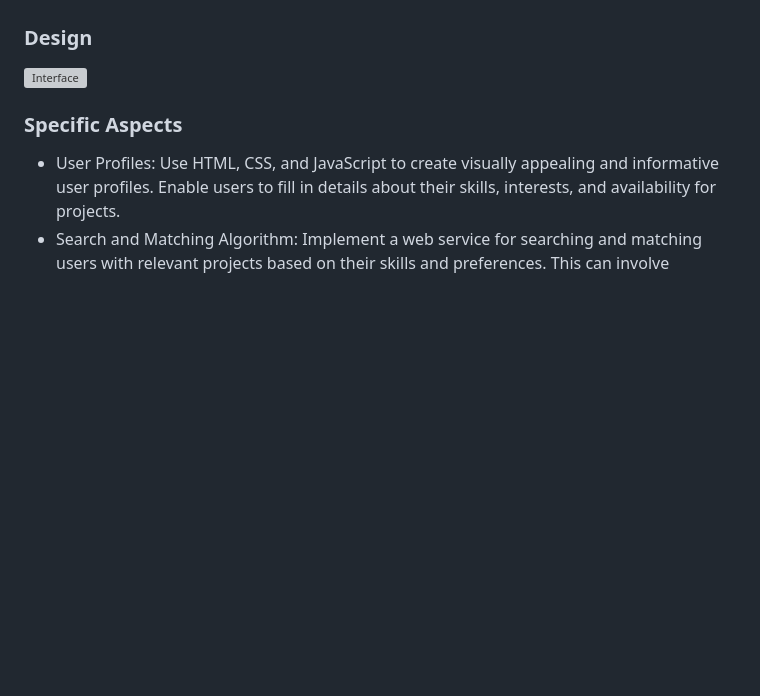
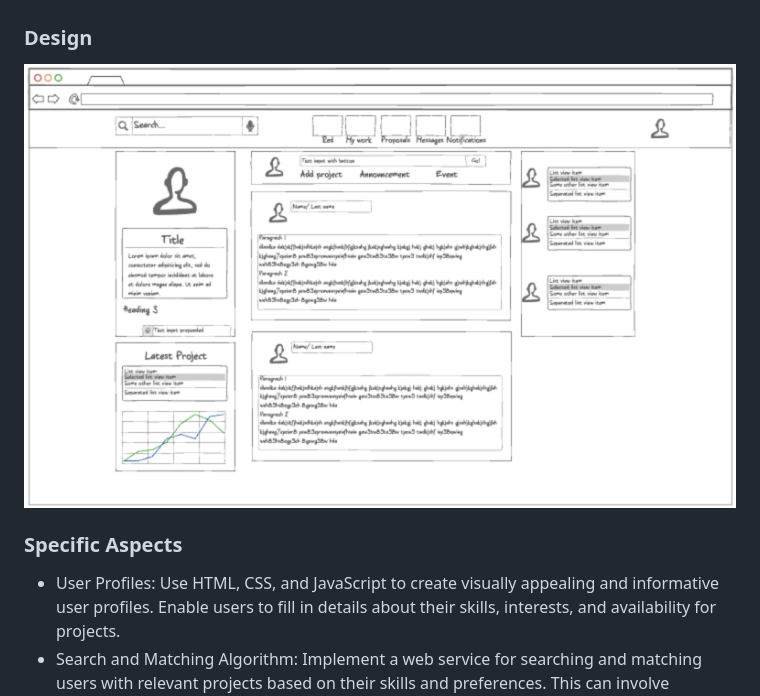
Before and after one commit to agallo09/Web-Programming-Startup, a Markdown page: README.md, the part around the change. GitHub-like rendering; blank space fills up the shorter version; grey boxes are pictures that could not be loaded.

```diff
--- a/README.md
+++ b/README.md
@@ -3,7 +3,7 @@
 ### Elevator Pitch
 CampusCollab is the answer to the age-old challenge of finding the right collaborators for your projects. We've streamlined the process, using cutting-edge technology to match your skills and project needs with like-minded college students eager to bring your ideas to life. With real-time interaction, secure project management, and a thriving community, CampusCollab offers a seamless, efficient, and secure platform that connects passionate individuals, allowing them to focus on what they do best—innovating and collaborating. Say goodbye to the frustration of finding collaborators and embrace the power of easy, meaningful connections with CampusCollab.
 ### Design
-![Interface](startup-design.png)
+![Interface](./Resources./startup-design.png)
 ### Specific Aspects
 - User Profiles: Use HTML, CSS, and JavaScript to create visually appealing and informative user profiles. Enable users to fill in details about their skills, interests, and availability for projects.
 - Search and Matching Algorithm: Implement a web service for searching and matching users with relevant projects based on their skills and preferences. This can involve complex algorithms to ensure optimal project recommendations.
```
